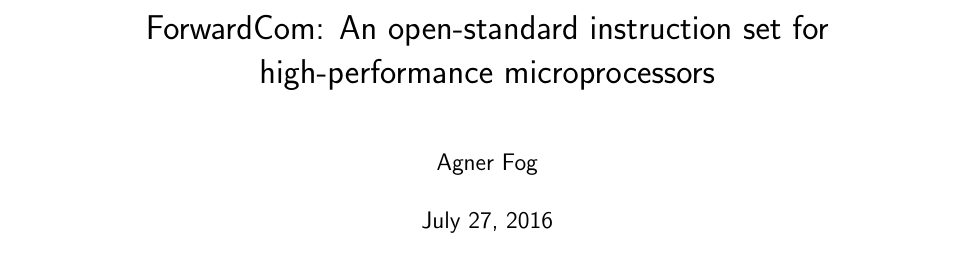
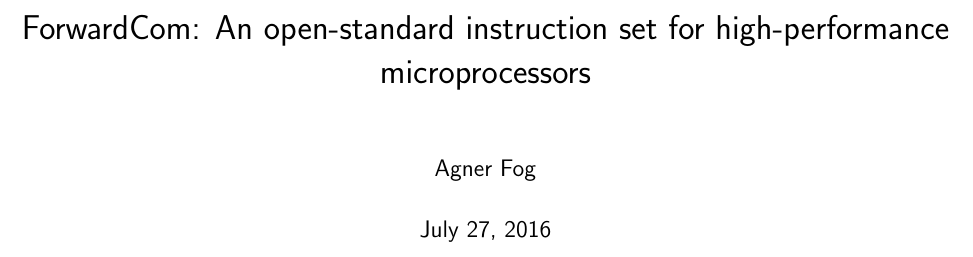
Before and after one commit to ForwardCom/manual, a LaTeX thesis (forwardcom.tex): part of page 1 of 118 before the commit and part of page 1 of 103 after it, cut so that both start at the same text. Compiled offline with pdfLaTeX.

Commit message:
New page setup. Narrow margins, A4 paper, twosided.

```diff
--- a/forwardcom.tex
+++ b/forwardcom.tex
@@ -1,5 +1,6 @@
-\documentclass{report}
+\documentclass[11pt,a4paper,twoside,openright]{report}
 
+\usepackage[bindingoffset=5mm,left=20mm,right=20mm,top=20mm,bottom=20mm,footskip=10mm]{geometry}
 % \usepackage[utf8]{inputenc}
 \usepackage[utf8x]{inputenc}
 \usepackage{hyperref}
```
Also changed, not shown: forwardcom.pdf, 1 other file.
